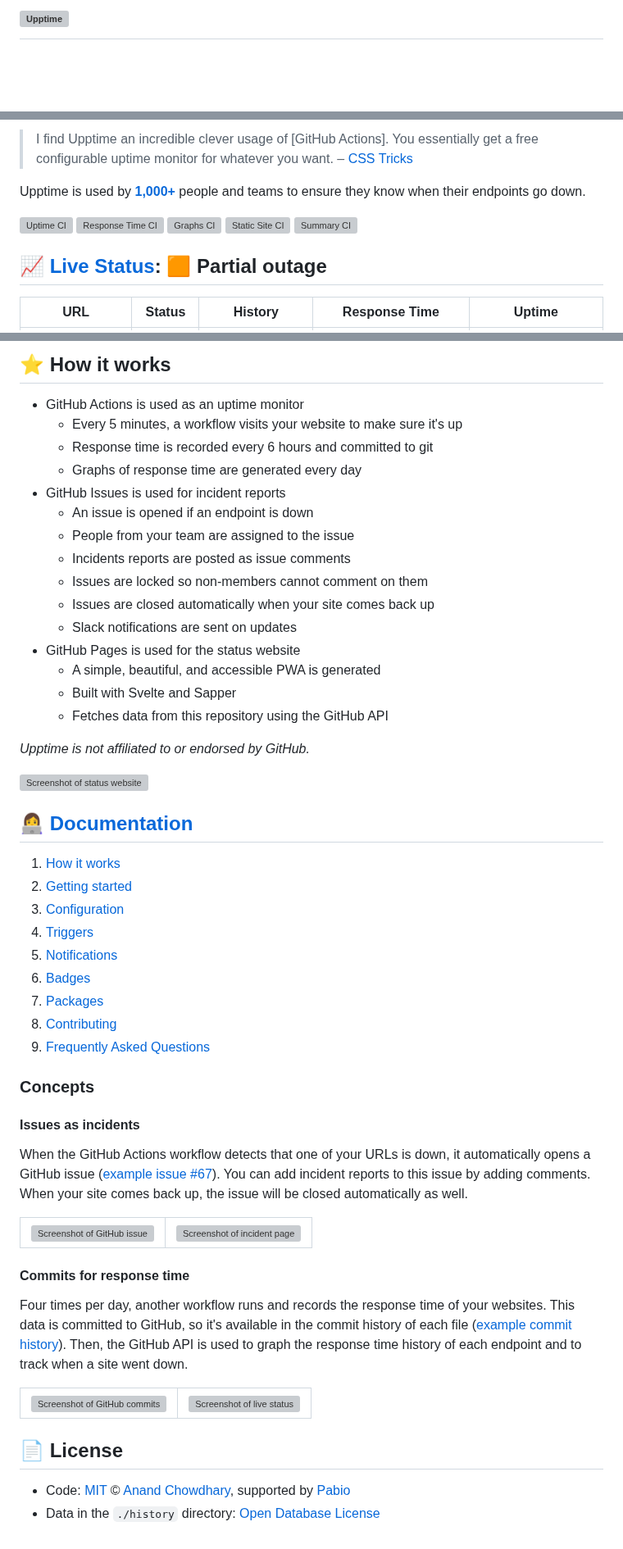
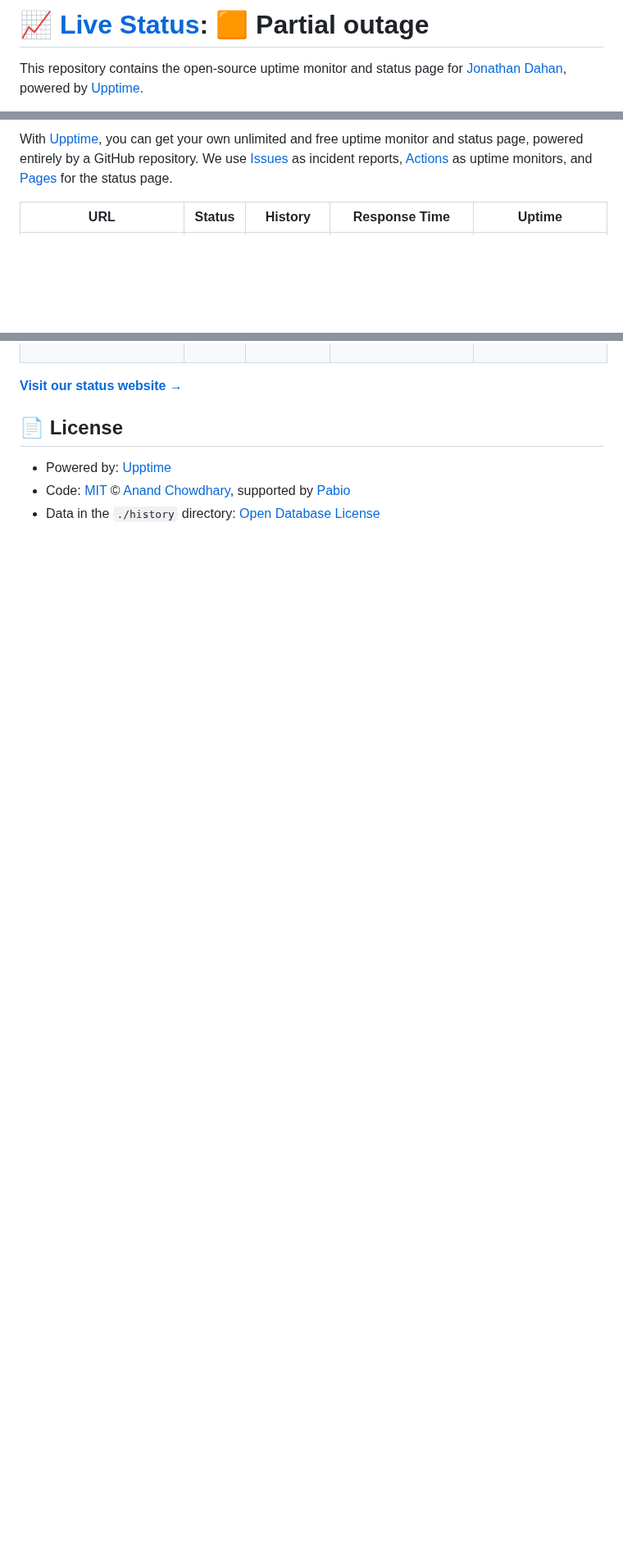
Before and after one commit to jedahan/uptime, a Markdown page: README.md, 3 parts joined by grey strips. Shown at 82% size. Rendered like a GitHub page; folded sections open; blank space fills up the shorter version; grey boxes are pictures that could not be loaded.

Commit message:
:pencil: Update summary in README [skip ci] [upptime]

```diff
--- a/README.md
+++ b/README.md
@@ -1,4 +1,4 @@
-# [![Upptime](https://raw.githubusercontent.com/upptime/upptime.js.org/master/static/img/logo.svg)](https://upptime.js.org)
+# [📈 Live Status](https://uptime.jedahan.com): <!--live status--> **🟧 Partial outage**
 
-<!--start: description-->
+This repository contains the open-source uptime monitor and status page for [Jonathan Dahan](https://jedahan.com), powered by [Upptime](https://github.com/upptime/upptime).
 
@@ -6,17 +10,5 @@
 
-> I find Upptime an incredible clever usage of \[GitHub Actions]. You essentially get a free configurable uptime monitor for whatever you want. – [CSS Tricks](https://css-tricks.com/upptime/)
-
-Upptime is used by [**1,000+**](https://github.com/topics/upptime) people and teams to ensure they know when their endpoints go down.
-
-<!--end: description-->
-
-[![Uptime CI](https://github.com/upptime/upptime/workflows/Uptime%20CI/badge.svg)](https://github.com/upptime/upptime/actions?query=workflow%3A%22Uptime+CI%22)
-[![Response Time CI](https://github.com/upptime/upptime/workflows/Response%20Time%20CI/badge.svg)](https://github.com/upptime/upptime/actions?query=workflow%3A%22Response+Time+CI%22)
-[![Graphs CI](https://github.com/upptime/upptime/workflows/Graphs%20CI/badge.svg)](https://github.com/upptime/upptime/actions?query=workflow%3A%22Graphs+CI%22)
-[![Static Site CI](https://github.com/upptime/upptime/workflows/Static%20Site%20CI/badge.svg)](https://github.com/upptime/upptime/actions?query=workflow%3A%22Static+Site+CI%22)
-[![Summary CI](https://github.com/upptime/upptime/workflows/Summary%20CI/badge.svg)](https://github.com/upptime/upptime/actions?query=workflow%3A%22Summary+CI%22)
-
-## [📈 Live Status](https://demo.upptime.js.org): <!--live status--> **🟧 Partial outage**
+With [Upptime](https://upptime.js.org), you can get your own unlimited and free uptime monitor and status page, powered entirely by a GitHub repository. We use [Issues](https://github.com/jedahan/uptime/issues) as incident reports, [Actions](https://github.com/jedahan/uptime/actions) as uptime monitors, and [Pages](https://uptime.jedahan.com) for the status page.
 
 <!--start: status pages-->
 <!-- This summary is generated by Upptime (https://github.com/upptime/upptime) -->
@@ -32,76 +23,10 @@ Upptime is used by [**1,000+**](https://github.com/topics/upptime) people and te
 
 <!--end: status pages-->
 
-<!--start: docs-->
-
-## ⭐ How it works
-
-- GitHub Actions is used as an uptime monitor
-  - Every 5 minutes, a workflow visits your website to make sure it's up
-  - Response time is recorded every 6 hours and committed to git
-  - Graphs of response time are generated every day
-- GitHub Issues is used for incident reports
-  - An issue is opened if an endpoint is down
-  - People from your team are assigned to the issue
-  - Incidents reports are posted as issue comments
-  - Issues are locked so non-members cannot comment on them
-  - Issues are closed automatically when your site comes back up
-  - Slack notifications are sent on updates
-- GitHub Pages is used for the status website
-  - A simple, beautiful, and accessible PWA is generated
-  - Built with Svelte and Sapper
-  - Fetches data from this repository using the GitHub API
-
-_Upptime is not affiliated to or endorsed by GitHub._
-
-[![Screenshot of status website](https://raw.githubusercontent.com/upptime/upptime.js.org/master/static/img/screenshot-status.png)](https://upptime.js.org)
-
-## 👩‍💻 [Documentation](https://upptime.js.org)
-
-1. [How it works](https://upptime.js.org/docs)
-1. [Getting started](https://upptime.js.org/docs/get-started)
-1. [Configuration](https://upptime.js.org/docs/configuration)
-1. [Triggers](https://upptime.js.org/docs/triggers)
-1. [Notifications](https://upptime.js.org/docs/notifications)
-1. [Badges](https://upptime.js.org/docs/badges)
-1. [Packages](https://upptime.js.org/docs/packages)
-1. [Contributing](https://upptime.js.org/docs/contributing)
-1. [Frequently Asked Questions](https://upptime.js.org/docs/faq)
-
-### Concepts
-
-#### Issues as incidents
-
-When the GitHub Actions workflow detects that one of your URLs is down, it automatically opens a GitHub issue ([example issue #67](https://github.com/upptime/upptime/issues/67)). You can add incident reports to this issue by adding comments. When your site comes back up, the issue will be closed automatically as well.
-
-<table>
-  <tr>
-    <td>
-      <img alt="Screenshot of GitHub issue" src="https://raw.githubusercontent.com/upptime/upptime.js.org/master/static/img/screenshot-issue.png">
-    </td>
-    <td>
-      <img alt="Screenshot of incident page" src="https://raw.githubusercontent.com/upptime/upptime.js.org/master/static/img/screenshot-incident.png">
-    </td>
-  </tr>
-</table>
-
-#### Commits for response time
-
-Four times per day, another workflow runs and records the response time of your websites. This data is committed to GitHub, so it's available in the commit history of each file ([example commit history](https://github.com/koj-co/upptime/commits/master/history/wikipedia.yml)). Then, the GitHub API is used to graph the response time history of each endpoint and to track when a site went down.
-
-<table>
-  <tr>
-    <td>
-      <img alt="Screenshot of GitHub commits" src="https://raw.githubusercontent.com/upptime/upptime.js.org/master/static/img/screenshot-history.png">
-    </td>
-    <td>
-      <img alt="Screenshot of live status" src="https://raw.githubusercontent.com/upptime/upptime.js.org/master/static/img/screenshot-live-status.png">
-    </td>
-  </tr>
-</table>
-<!--end: docs-->
+[**Visit our status website →**](https://uptime.jedahan.com)
 
 ## 📄 License
 
+- Powered by: [Upptime](https://github.com/upptime/upptime)
 - Code: [MIT](./LICENSE) © [Anand Chowdhary](https://anandchowdhary.com), supported by [Pabio](https://pabio.com)
 - Data in the `./history` directory: [Open Database License](https://opendatacommons.org/licenses/odbl/1-0/)
```
Also changed, not shown: other parts of README.md (+9 -6 lines).
